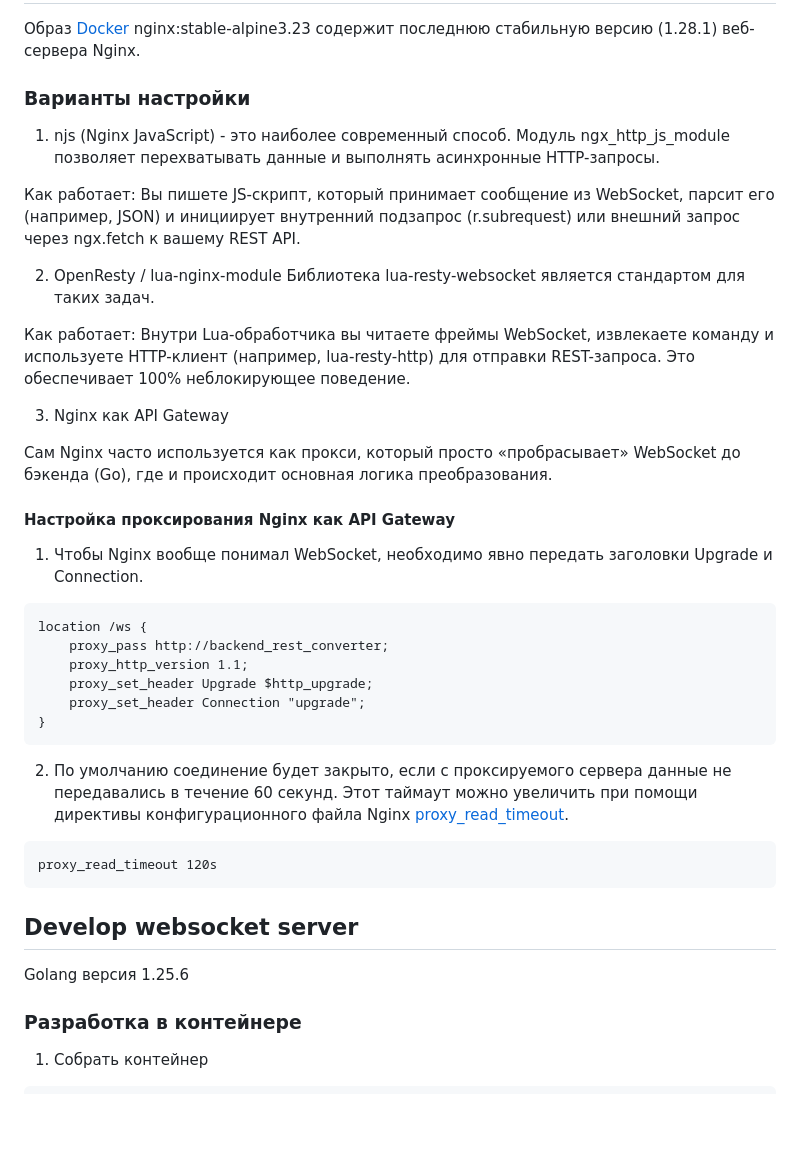
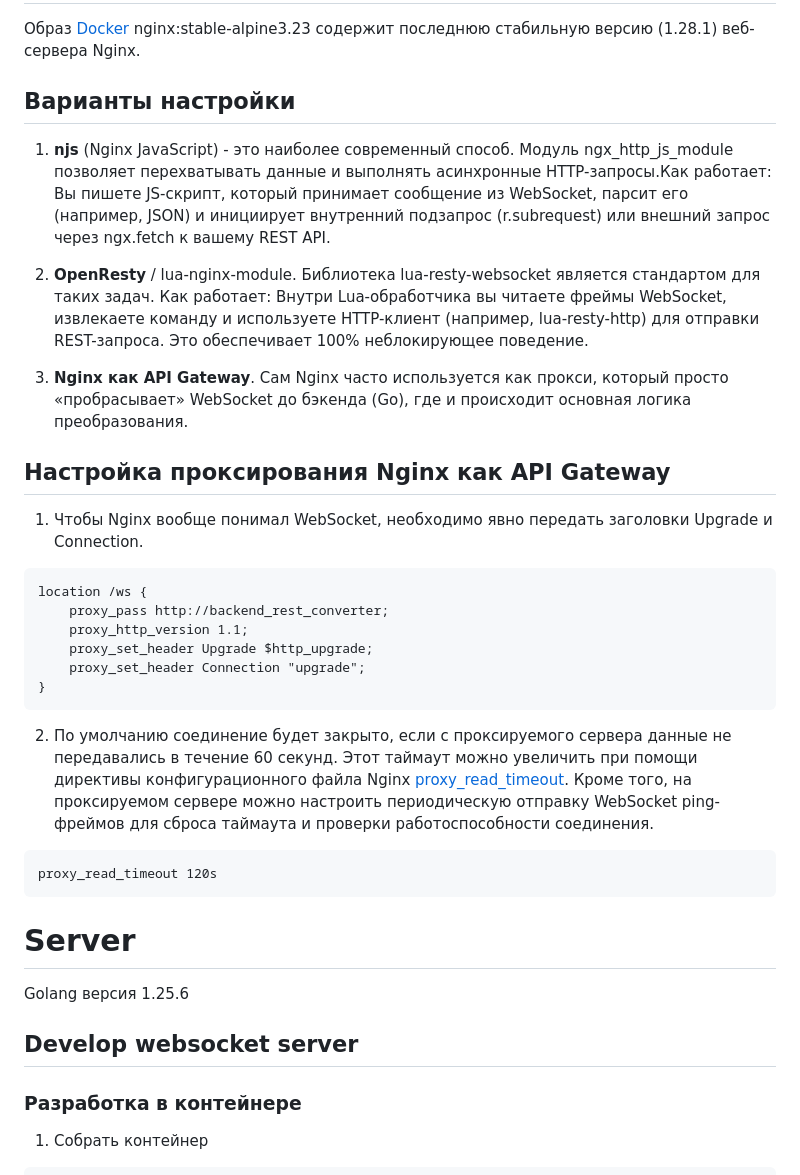
Before and after one commit to arootcom/websocket, a Markdown page: readme.md, the part around the change. Rendered like a GitHub page; blank space fills up the shorter version.

````diff
--- a/readme.md
+++ b/readme.md
@@ -5,22 +5,15 @@
 Образ [Docker](https://hub.docker.com/_/nginx) nginx:stable-alpine3.23 содержит последнюю стабильную версию (1.28.1)
 веб-сервера Nginx.
 
-### Варианты настройки
+## Варианты настройки
 
-1. njs (Nginx JavaScript) - это наиболее современный способ. Модуль ngx_http_js_module позволяет перехватывать данные и выполнять асинхронные HTTP-запросы.
+1. **njs** (Nginx JavaScript) - это наиболее современный способ. Модуль ngx_http_js_module позволяет перехватывать данные и выполнять асинхронные HTTP-запросы.Как работает: Вы пишете JS-скрипт, который принимает сообщение из WebSocket, парсит его (например, JSON) и инициирует внутренний подзапрос (r.subrequest) или внешний запрос через ngx.fetch к вашему REST API.
 
-Как работает: Вы пишете JS-скрипт, который принимает сообщение из WebSocket, парсит его (например, JSON) и инициирует внутренний подзапрос (r.subrequest) или внешний запрос через ngx.fetch к вашему REST API.
+2. **OpenResty** / lua-nginx-module. Библиотека lua-resty-websocket является стандартом для таких задач. Как работает: Внутри Lua-обработчика вы читаете фреймы WebSocket, извлекаете команду и используете HTTP-клиент (например, lua-resty-http) для отправки REST-запроса. Это обеспечивает 100% неблокирующее поведение.
 
-2. OpenResty / lua-nginx-module
-Библиотека lua-resty-websocket является стандартом для таких задач.
+3. **Nginx как API Gateway**. Сам Nginx часто используется как прокси, который просто «пробрасывает» WebSocket до бэкенда (Go), где и происходит основная логика преобразования.
 
-Как работает: Внутри Lua-обработчика вы читаете фреймы WebSocket, извлекаете команду и используете HTTP-клиент (например, lua-resty-http) для отправки REST-запроса. Это обеспечивает 100% неблокирующее поведение.
-
-3. Nginx как API Gateway
-
-Сам Nginx часто используется как прокси, который просто «пробрасывает» WebSocket до бэкенда (Go), где и происходит основная логика преобразования.
-
-#### Настройка проксирования Nginx как API Gateway
+## Настройка проксирования Nginx как API Gateway
 
 1. Чтобы Nginx вообще понимал WebSocket, необходимо явно передать заголовки Upgrade и Connection.
 
@@ -33,15 +26,18 @@ location /ws {
 }
 ```
 
-2. По умолчанию соединение будет закрыто, если с проксируемого сервера данные не передавались в течение 60 секунд. Этот таймаут можно увеличить при помощи директивы конфигурационного файла Nginx [proxy_read_timeout](https://nginx.org/ru/docs/http/ngx_http_proxy_module.html#proxy_read_timeout).
+2. По умолчанию соединение будет закрыто, если с проксируемого сервера данные не передавались в течение 60 секунд. Этот таймаут можно увеличить при помощи директивы конфигурационного файла Nginx [proxy_read_timeout](https://nginx.org/ru/docs/http/ngx_http_proxy_module.html#proxy_read_timeout). Кроме того, на проксируемом сервере можно настроить периодическую отправку WebSocket ping-фреймов для сброса таймаута и проверки работоспособности соединения.
 
 ```
 proxy_read_timeout 120s
 ```
 
+# Server
+
+Golang версия 1.25.6
+
 ## Develop websocket server
 
-Golang версия 1.25.6
 
 ### Разработка в контейнере
 
````
